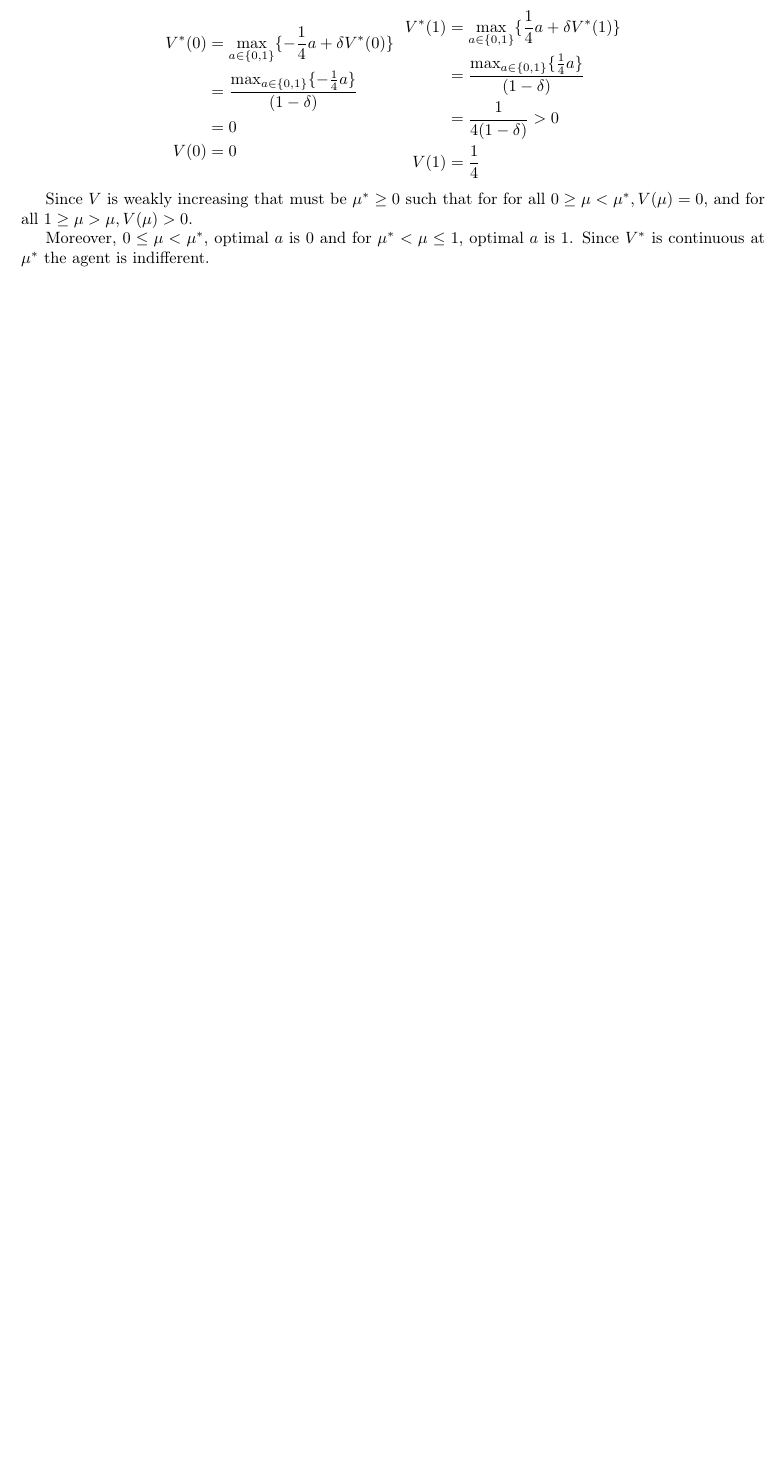
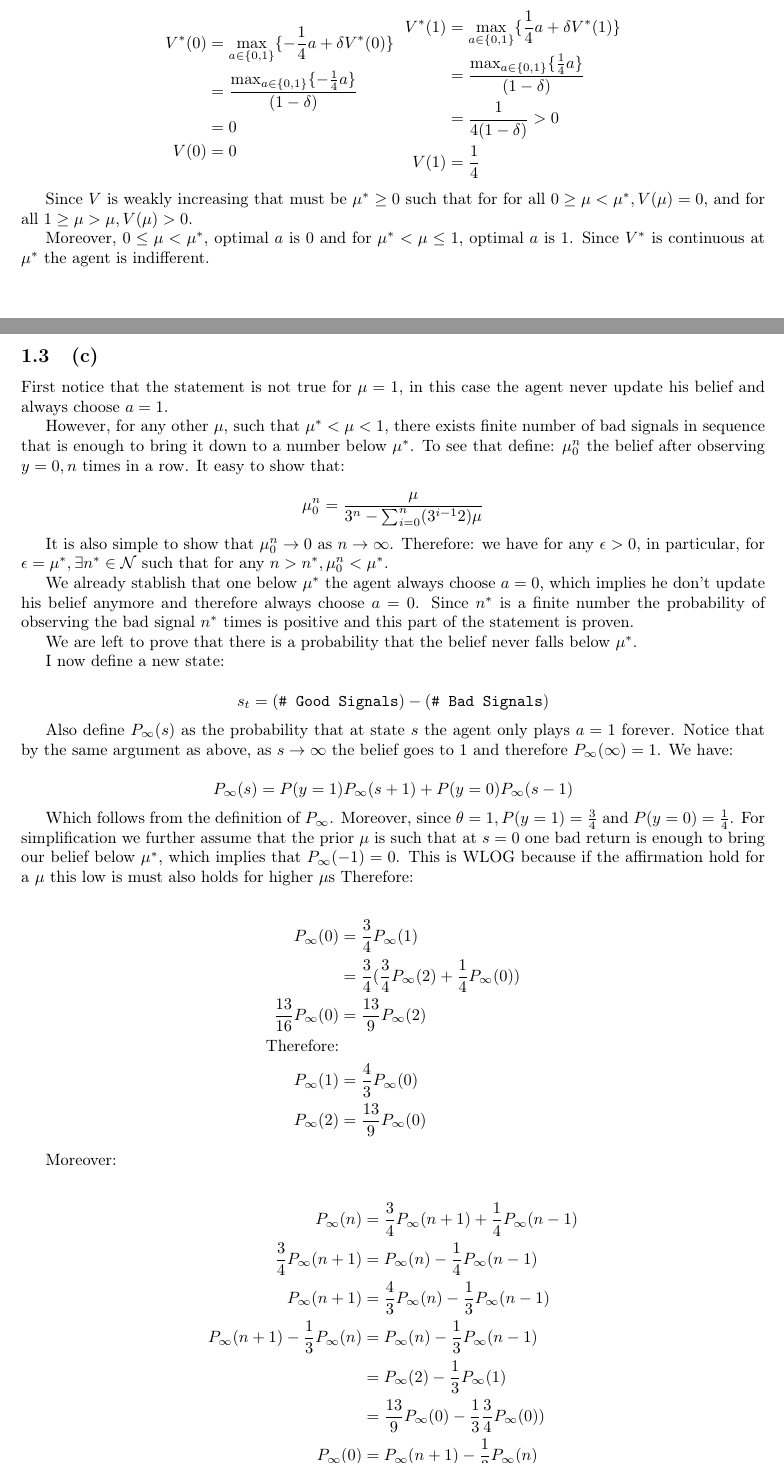
Before and after one commit to wul260/homework_caio, a LaTeX problem sheet (micro/HW2.tex): part of page 1 of 4 before the commit and two parts of pages 1 and 2 of 5 after it, the two joined at a grey line, cut so that both start at the same text, the shorter picture padded with empty space. Compiled offline with pdfLaTeX.

Commit message:
Micro Q1

```diff
--- a/micro/HW2.tex
+++ b/micro/HW2.tex
@@ -89,3 +89,102 @@ $0 \ge \mu < \mu^*, V(\mu) = 0$, and for all $1 \ge \mu > \mu, V(\mu) > 0$.
 Moreover, $0 \le \mu < \mu^*$, optimal $a$ is $0$ and for $\mu^* < \mu \le 1$,
 optimal $a$ is $1$. Since $V^*$ is continuous at $\mu^*$ the agent is indifferent.
 %2}}}
+
+\subsection{(c)} %{{{2
+
+First notice that the statement is not true for $\mu = 1$, in this case the agent
+never update his belief and always choose $a = 1$.
+
+However, for any other $\mu$, such that $\mu^* < \mu < 1$, there exists finite number of bad signals
+in sequence that is enough to bring it down to a number below $\mu^*$. To see that define:
+$\mu_0^n$ the belief after observing $y = 0, n$ times in a row. It easy to show that:
+
+\[
+  \mu_0^n = \frac{\mu}{3^n - \sum_{i = 0}^n(3^{i-1}2)\mu}
+\]
+
+It is also simple to show that $\mu_0^n \to 0$ as $n \to \infty$. Therefore:
+we have for any $\epsilon > 0$, in particular, for $\epsilon = \mu^*, \exists
+n^* \in \mathcal{N}$ such that for any $n > n^*, \mu_0^n < \mu^*$.
+
+We already stablish that one below $\mu^*$ the agent always choose $a = 0$, which implies
+he don't update his belief anymore and therefore always choose $a = 0$. Since $n^*$ is a
+finite number the probability of observing the bad signal $n^*$ times is positive and this
+part of the statement is proven.
+
+We are left to prove that there is a probability that the belief never falls below $\mu^*$.
+%I first stablish some facts:
+
+
+%\begin{itemize}
+  %\item $\mu_1^n \to 1$, that is the belief after observing the good signal $n$ times
+    %in a row converges to $1$. This can be done in a similar way as above.
+  %\item Updating after a good signal reverses a bad signal update and vice versa,
+    %that is:
+%\end{itemize}
+
+%\[
+  %\mu_1(\mu_0(\mu)) = \mu_0(\mu_1(\mu)) = \mu
+%\]
+
+%Proof:
+
+%\[
+%\begin{split}
+  %\mu_1(\mu_0(\mu)) & = \frac{3\frac{\mu}{3 - 2\mu}}{1 + 2\frac{\mu}{3 - 2\mu}} \\
+                    %& = \frac{3\mu}{3 - 2\mu + 2\mu} = \mu \\
+  %\mu_0(\mu_1(\mu)) & = \frac{\frac{3\mu}{1 + 2\mu}}{3 - 2\frac{3\mu}{1 + 2\mu}} \\
+                    %& = \frac{3\mu}{3 - 6\mu + 6\mu} = \mu
+%\end{split}
+%\]
+
+I now define a new state:
+
+\[
+  s_t = (\texttt{\# Good Signals}) - (\texttt{\# Bad Signals})
+\]
+
+%It's clear from the reversibility noted above that $s_t > 0$ means that the
+%belief at $t$ is greater than the prior.
+
+\newcommand{\Pn}{P_{\infty}}
+Also define $\Pn(s)$ as the probability that at state $s$ the agent
+only plays $a = 1$ forever. Notice that by the same argument as above, as
+$s \to \infty$ the belief goes to $1$ and therefore $\Pn(\infty) = 1$.
+We have:
+
+\[
+  \Pn(s) = P(y=1)\Pn(s+1) + P(y=0)\Pn(s-1)
+\]
+
+Which follows from the definition of $\Pn$. Moreover, since $\theta = 1,
+P(y=1) = \frac{3}{4}$ and $P(y=0) = \frac{1}{4}$. For simplification we
+further assume that the prior $\mu$ is such that at $s = 0$ one bad return
+is enough to bring our belief below $\mu^*$, which implies that $\Pn(-1) = 0$.
+This is WLOG because if the affirmation hold for a $\mu$ this low is must also
+holds for higher $\mu$s
+Therefore:
+
+\[
+\begin{split}
+  \Pn(0)            & = \frac{3}{4}\Pn(1) \\
+                    & = \frac{3}{4}(\frac{3}{4}\Pn(2) + \frac{1}{4}\Pn(0)) \\
+  \frac{13}{16}\Pn(0)& = \frac{13}{9}\Pn(2) \\
+  \text{Therefore:} & \\
+  \Pn(1)            & = \frac{4}{3}\Pn(0)\\
+  \Pn(2)            & = \frac{13}{9}\Pn(0)\\
+\end{split}
+\]
+
+Moreover:
+
+\[
+\begin{split}
+  \Pn(n)            & = \frac{3}{4}\Pn(n + 1) + \frac{1}{4}\Pn(n - 1) \\
+  \frac{3}{4}\Pn(n+1)& = \Pn(n) - \frac{1}{4}\Pn(n-1) \\
+  \Pn(n+1)          & = \frac{4}{3}\Pn(n) - \frac{1}{3}\Pn(n - 1) \\
+  \Pn(n+1) - \frac{1}{3}\Pn(n) & = \Pn(n) - \frac{1}{3}\Pn(n - 1) \\
+                    & = \Pn(2) - \frac{1}{3}\Pn(1) \\
+                    & = \frac{13}{9}\Pn(0) - \frac{1}{3}\frac{3}{4}\Pn(0)) \\
+  \Pn(0)            & = \Pn(n+1) - \frac{1}{3}\Pn(n) \\
+\end{split}
```
Also changed, not shown: micro/HW2.pdf, micro/HW2.tex (65 more changed lines). Lines whose indentation alone changed are shown as unchanged.
